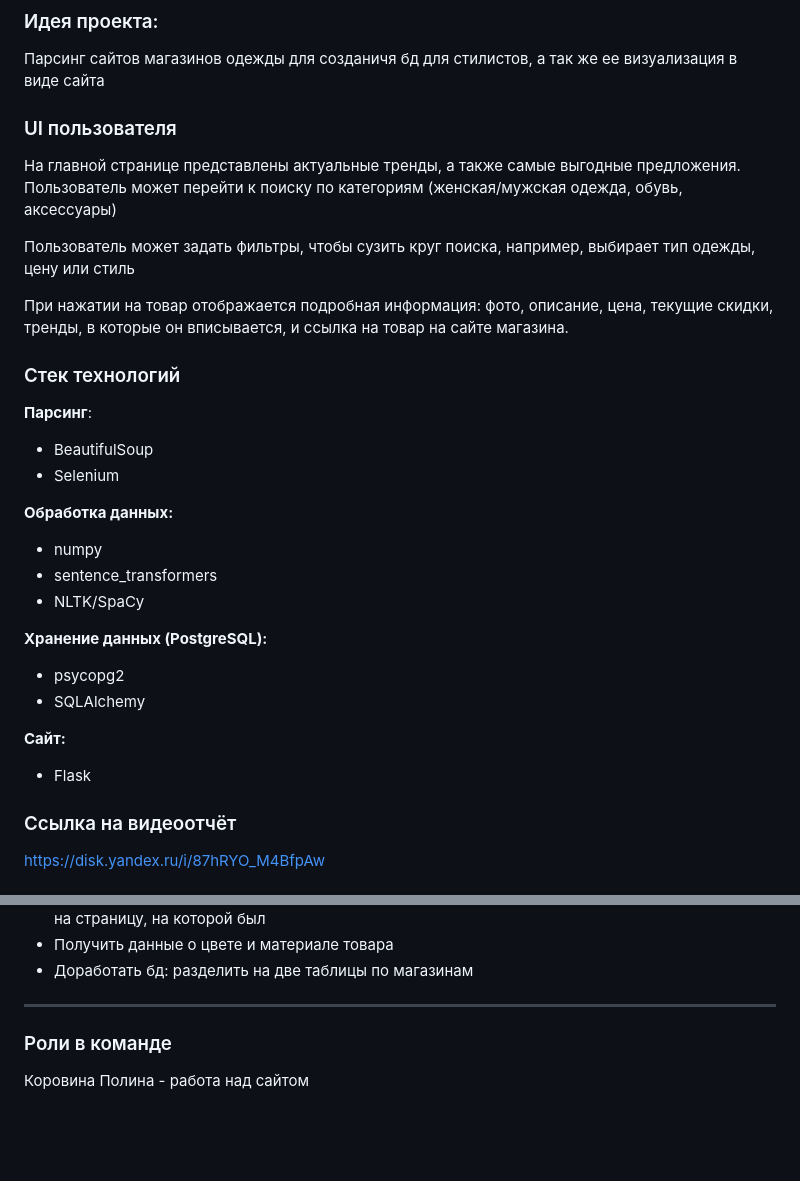
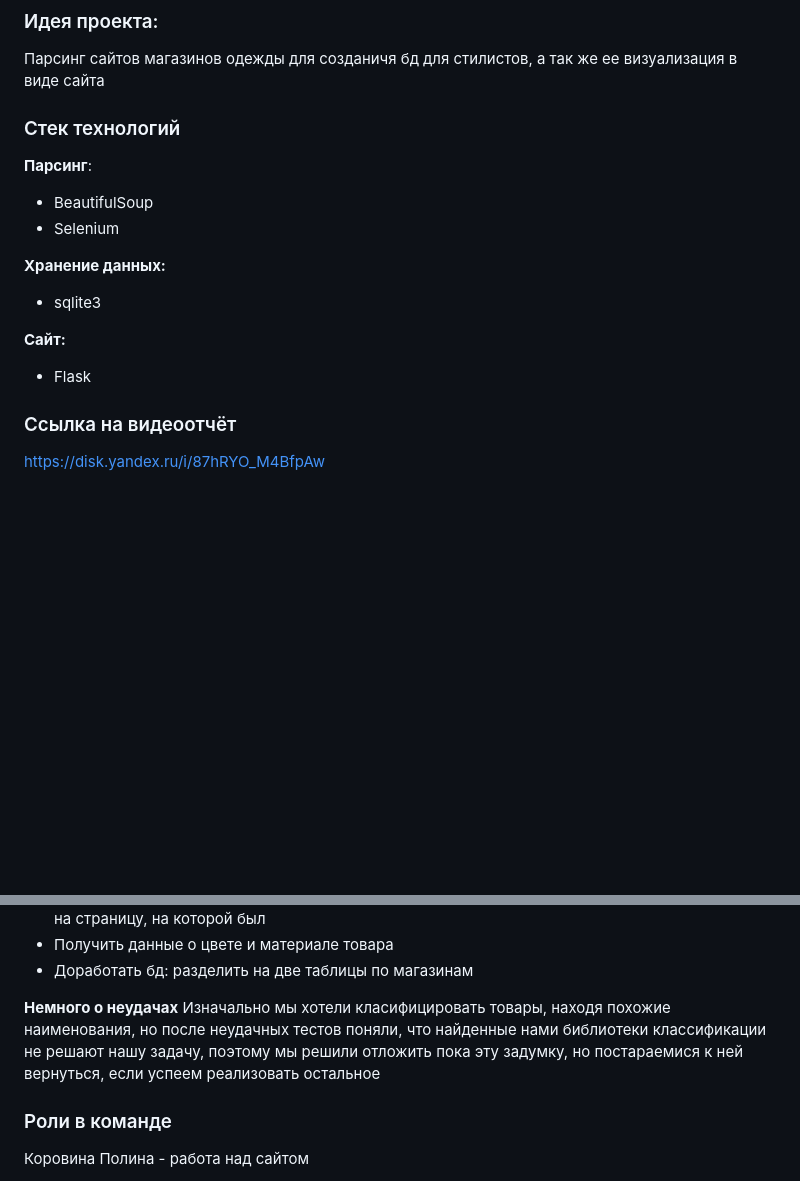
Before and after one commit to kfilobok/python_project, a Markdown page: README.md, 2 parts joined by grey strips. Rendered like a GitHub page; blank space fills up the shorter version.

```diff
--- a/README.md
+++ b/README.md
@@ -3,16 +3,6 @@
 
 ### Идея проекта:
 Парсинг сайтов магазинов одежды для созданичя бд для стилистов, а так же ее визуализация в виде сайта
-
-
-### UI пользователя
-На главной странице представлены актуальные тренды, а также самые выгодные предложения. Пользователь может перейти к поиску по категориям (женская/мужская одежда, обувь, аксессуары)
-
-
-Пользователь может задать фильтры, чтобы сузить круг поиска, например, выбирает тип одежды, цену или стиль
-
-
-При нажатии на товар отображается подробная информация: фото, описание, цена, текущие скидки, тренды, в которые он вписывается, и ссылка на товар на сайте магазина.
 
 
 
@@ -23,18 +13,15 @@
 - BeautifulSoup
 - Selenium
 
-**Обработка данных:**
-- numpy
-- sentence_transformers
-- NLTK/SpaCy
 
-**Хранение данных (PostgreSQL):**
-- psycopg2
-- SQLAlchemy
+**Хранение данных:**
+- sqlite3
 
 
 **Сайт:**
 - Flask
+
+
 
 ### Ссылка на видеоотчёт
 https://disk.yandex.ru/i/87hRYO_M4BfpAw
@@ -69,7 +56,8 @@ https://disk.yandex.ru/i/87hRYO_M4BfpAw
 - Доработать бд: разделить на две таблицы по магазинам
 
 
-****
+**Немного о неудачах**
+Изначально мы хотели класифицировать товары, находя похожие наименования, но после неудачных тестов поняли, что найденные нами библиотеки классификации не решают нашу задачу, поэтому мы  решили отложить пока эту задумку, но постараемися к ней вернуться, если успеем реализовать остальное
 
 
 ### Роли в команде
```
